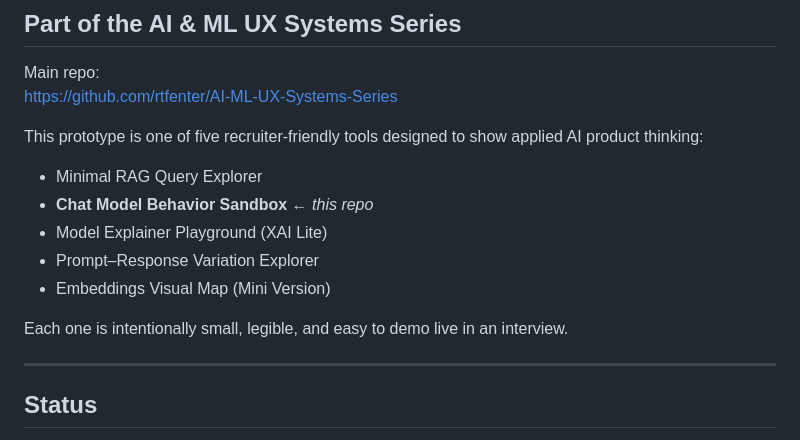
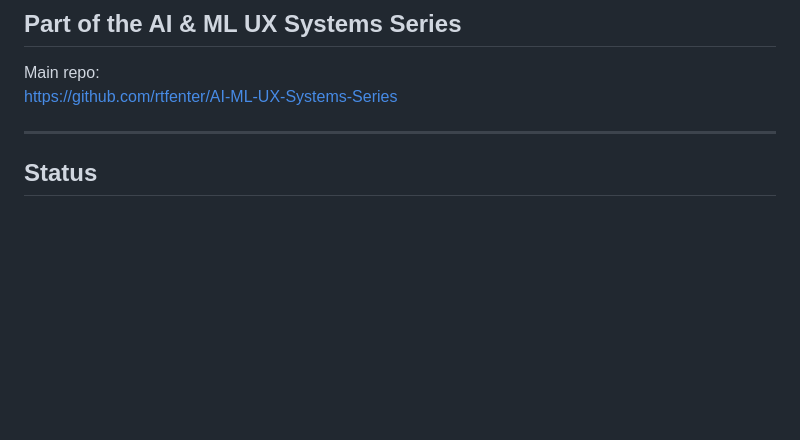
Before and after one commit to rtfenter/Chat-Model-Behavior-Sandbox, a Markdown page: README.md, the part around the change. GitHub-like rendering; blank space fills up the shorter version.

```diff
--- a/README.md
+++ b/README.md
@@ -194,16 +194,6 @@ This sandbox models a small but critical slice of AI product decision-making: ho
 Main repo:
 https://github.com/rtfenter/AI-ML-UX-Systems-Series
 
-This prototype is one of five recruiter-friendly tools designed to show applied AI product thinking:
-
-- Minimal RAG Query Explorer
-- **Chat Model Behavior Sandbox** ← _this repo_
-- Model Explainer Playground (XAI Lite)
-- Prompt–Response Variation Explorer
-- Embeddings Visual Map (Mini Version)
-
-Each one is intentionally small, legible, and easy to demo live in an interview.
-
 ---
 
 ## Status
```
